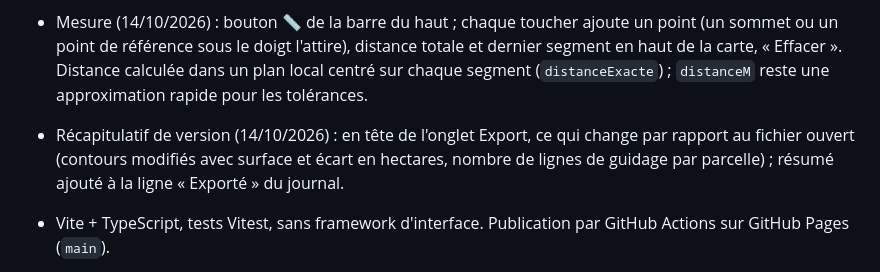
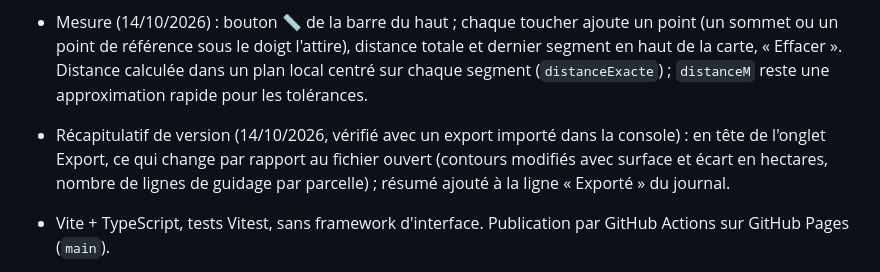
Before and after one commit to Malakit51/Contour-parcelle, a Markdown page: CLAUDE.md, the part around one of its changes. Drawn GitHub-style.

```diff
--- a/CLAUDE.md
+++ b/CLAUDE.md
@@ -91,7 +91,7 @@ Et aussi :
 
 - Application installable (14/10/2026) : `public/manifest.webmanifest`, icônes `public/icone-*.png` (générées par `scripts/icones.py`), service worker `public/sw.js` minimal sans cache (la page vient toujours d'Internet, donc à jour). Chrome propose « Installer l'application » : icône sur l'écran d'accueil, ouverture en plein écran. Identifiant d'application `"id": "contours-parcelles"` ajouté le 14/10/2026 : après la désinstallation de la première version, Chrome la croyait toujours installée et ne proposait plus qu'un raccourci (avec badge Google, barre d'adresse visible) ; un nouvel identifiant en fait une nouvelle application pour Chrome. Lien vers `manifest.webmanifest?v=2` pour forcer la relecture (GitHub Pages fait garder les fichiers 10 min). **Vérifié le 14/10/2026 : installée sur le téléphone, s'ouvre en plein écran.** Ne pas désinstaller l'application pour la mettre sur l'écran d'accueil : appui long sur Contours dans la liste des applications.
 - Mesure (14/10/2026) : bouton 📏 de la barre du haut ; chaque toucher ajoute un point (un sommet ou un point de référence sous le doigt l'attire), distance totale et dernier segment en haut de la carte, « Effacer ». Distance calculée dans un plan local centré sur chaque segment (`distanceExacte`) ; `distanceM` reste une approximation rapide pour les tolérances.
-- Récapitulatif de version (14/10/2026) : en tête de l'onglet Export, ce qui change par rapport au fichier ouvert (contours modifiés avec surface et écart en hectares, nombre de lignes de guidage par parcelle) ; résumé ajouté à la ligne « Exporté » du journal.
+- Récapitulatif de version (14/10/2026, vérifié avec un export importé dans la console) : en tête de l'onglet Export, ce qui change par rapport au fichier ouvert (contours modifiés avec surface et écart en hectares, nombre de lignes de guidage par parcelle) ; résumé ajouté à la ligne « Exporté » du journal.
 - Vite + TypeScript, tests Vitest, sans framework d'interface. Publication par GitHub Actions sur GitHub Pages (`main`).
 - Carte : Leaflet 1.9 (choisi le 13/10/2026), fonds IGN Géoplateforme en WMTS sans clé. Deux fonds seulement (13/10/2026) : la photo (`ORTHOIMAGERY.ORTHOPHOTOS`, par défaut) et un fond blanc. Cadastre (lignes orange gênantes) et plan IGN retirés à ma demande. Zoom natif max 19. Toucher l'intérieur d'une parcelle la sélectionne. La précision vient de la photo IGN et du GPS du téléphone (quelques mètres), pas de la bibliothèque.
 - Suivi et journal (13/10/2026) : stockés dans le navigateur du téléphone (localStorage, clé `contour-parcelle/suivi`), indépendamment du fichier ouvert. Une parcelle est repérée par son GUID (attribut `B` du `PFD`), à défaut par son nom. États : vérifié, à confirmer (par défaut), à refaire, avec date et remarque. Journal : une ligne par parcelle touchée à chaque modification (retirée si on annule) et à chaque export. Export CSV (séparateur « ; », BOM UTF-8). Effacer les données de Chrome efface le suivi : pas encore d'import CSV pour le restaurer.
```
Also changed, not shown: other parts of CLAUDE.md (+1 -1 lines).
